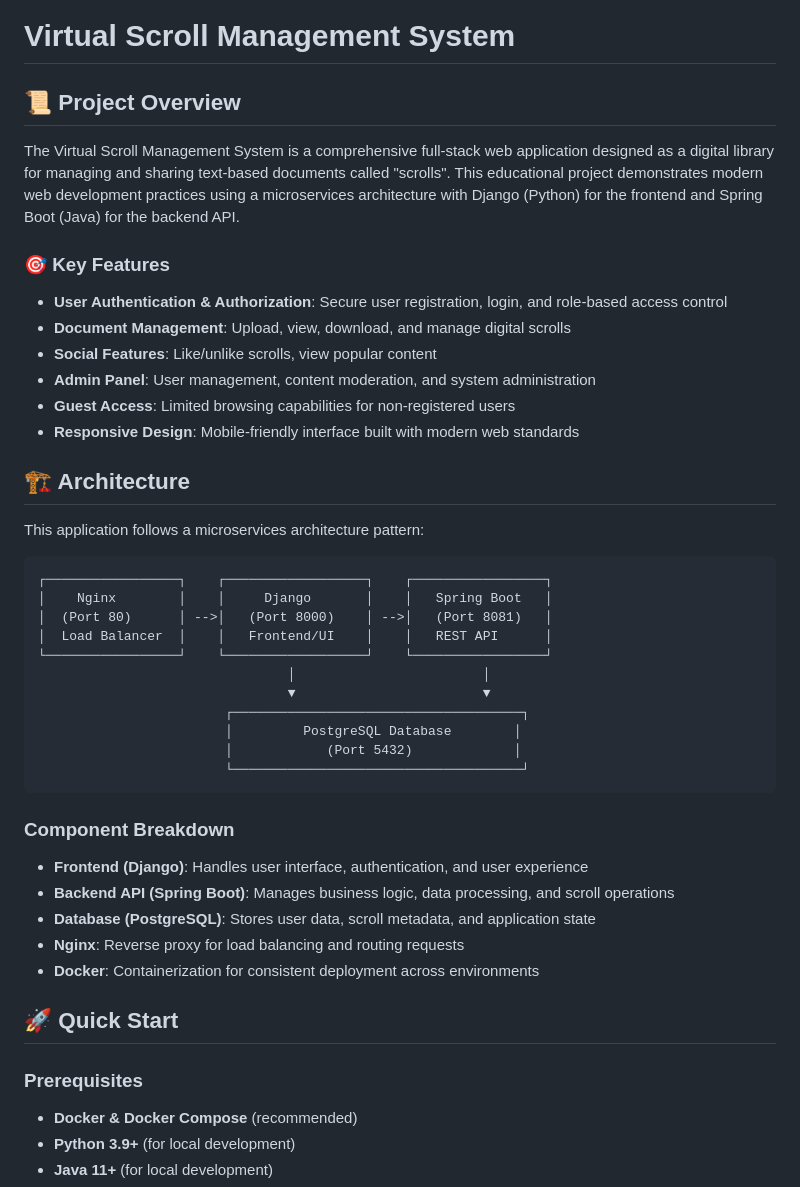
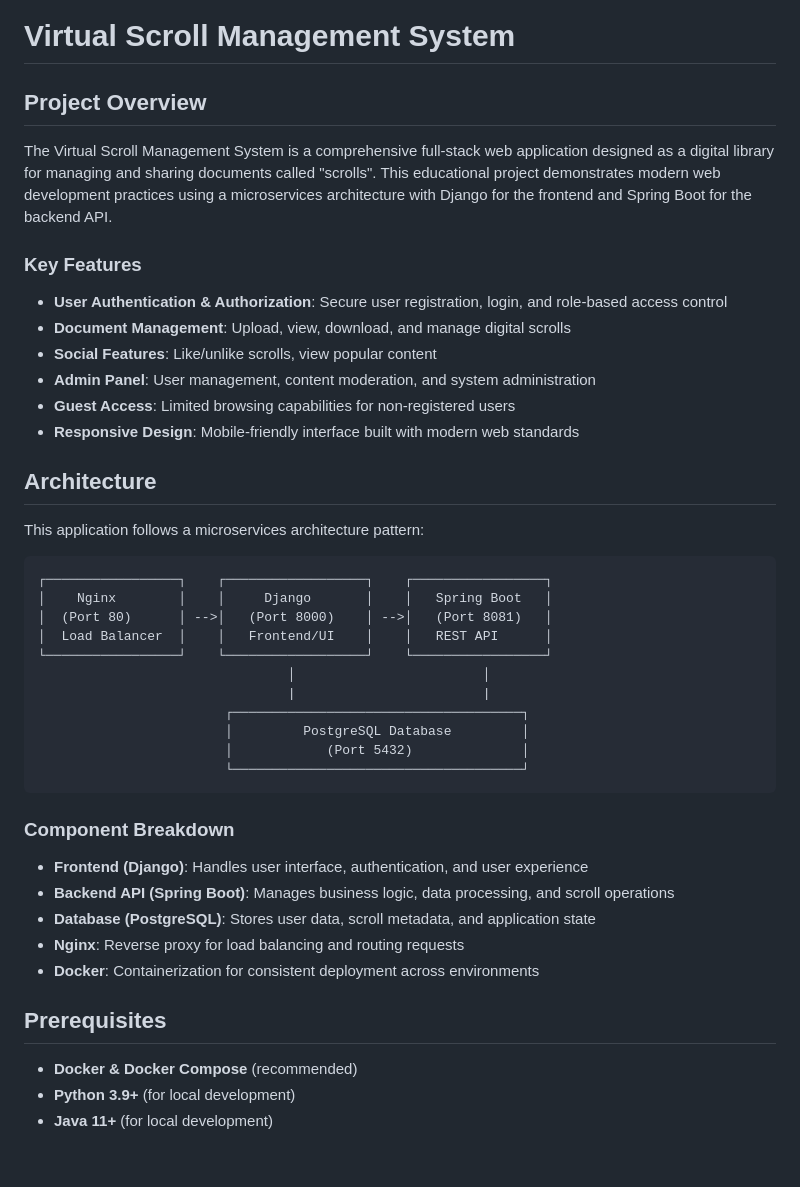
Before and after one commit to Ob1thecoder/VirtualScrollmanagementSystem, a Markdown page: README.md, the part around the change. GitHub-like rendering; blank space fills up the shorter version.

Commit message:
Change specification

````diff
--- a/README.md
+++ b/README.md
@@ -1,11 +1,11 @@
 # Virtual Scroll Management System
 
 
-## 📜 Project Overview
+## Project Overview
 
-The Virtual Scroll Management System is a comprehensive full-stack web application designed as a digital library for managing and sharing text-based documents called "scrolls". This educational project demonstrates modern web development practices using a microservices architecture with Django (Python) for the frontend and Spring Boot (Java) for the backend API.
+The Virtual Scroll Management System is a comprehensive full-stack web application designed as a digital library for managing and sharing documents called "scrolls". This educational project demonstrates modern web development practices using a microservices architecture with Django  for the frontend and Spring Boot  for the backend API.
 
-### 🎯 Key Features
+### Key Features
 
 - **User Authentication & Authorization**: Secure user registration, login, and role-based access control
 - **Document Management**: Upload, view, download, and manage digital scrolls
@@ -14,7 +14,7 @@ The Virtual Scroll Management System is a comprehensive full-stack web applicati
 - **Guest Access**: Limited browsing capabilities for non-registered users
 - **Responsive Design**: Mobile-friendly interface built with modern web standards
 
-## 🏗️ Architecture
+## Architecture
 
 This application follows a microservices architecture pattern:
 
@@ -25,10 +25,10 @@ This application follows a microservices architecture pattern:
 │  Load Balancer  │    │   Frontend/UI    │    │   REST API      │
 └─────────────────┘    └──────────────────┘    └─────────────────┘
                                 │                        │
-                                ▼                        ▼
+                                |                        |
                         ┌─────────────────────────────────────┐
-                        │         PostgreSQL Database        │
-                        │            (Port 5432)             │
+                        │         PostgreSQL Database         │
+                        │            (Port 5432)              │
                         └─────────────────────────────────────┘
 ```
 
@@ -40,9 +40,9 @@ This application follows a microservices architecture pattern:
 - **Nginx**: Reverse proxy for load balancing and routing requests
 - **Docker**: Containerization for consistent deployment across environments
 
-## 🚀 Quick Start
 
-### Prerequisites
+
+## Prerequisites
 
 - **Docker & Docker Compose** (recommended)
 - **Python 3.9+** (for local development)
````
